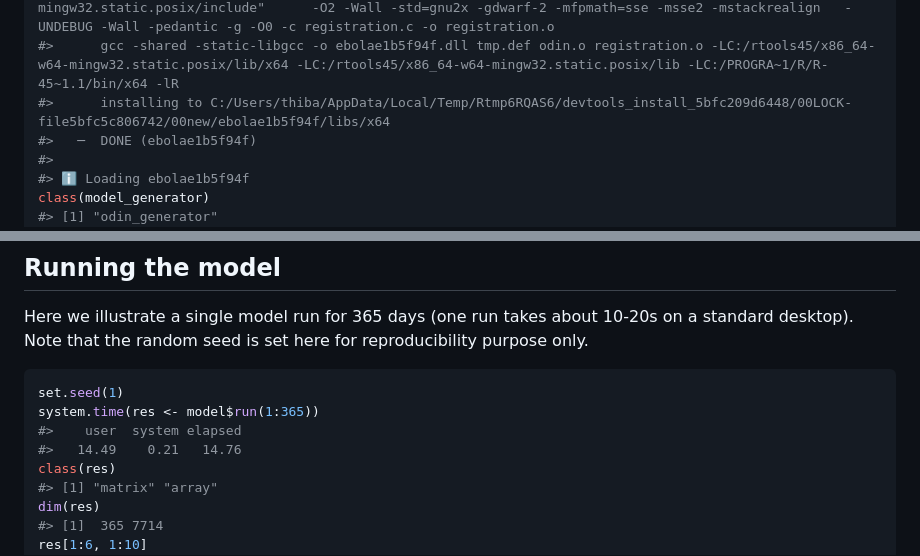
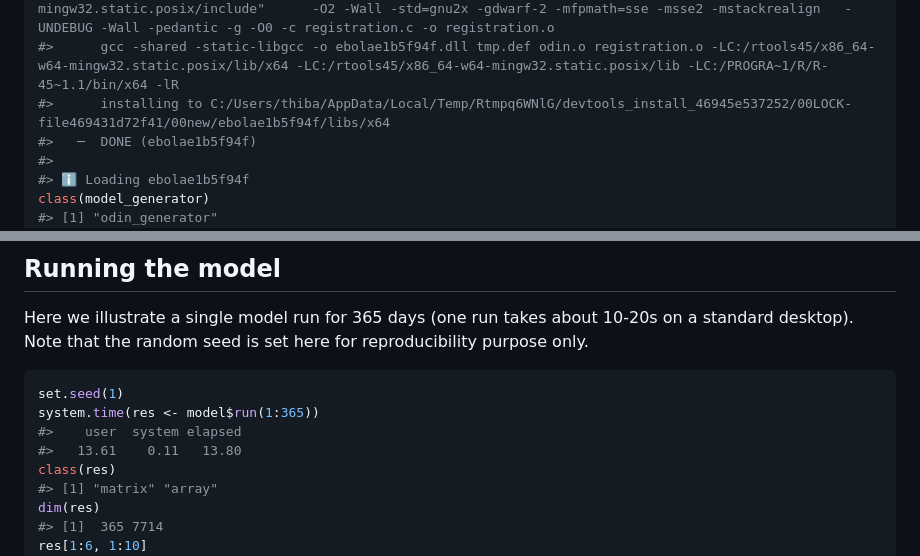
Before and after one commit to thibautjombart/ebola_model_odin, a Markdown page: README.md, 2 parts joined by grey strips. Rendered like a GitHub page.

```diff
--- a/README.md
+++ b/README.md
@@ -40,7 +40,7 @@ model_generator <- odin::odin(path_model)
 #>      gcc  -I"C:/PROGRA~1/R/R-45~1.1/include" -DNDEBUG     -I"C:/rtools45/x86_64-w64-mingw32.static.posix/include"      -O2 -Wall -std=gnu2x -gdwarf-2 -mfpmath=sse -msse2 -mstackrealign   -UNDEBUG -Wall -pedantic -g -O0 -c odin.c -o odin.o
 #>      gcc  -I"C:/PROGRA~1/R/R-45~1.1/include" -DNDEBUG     -I"C:/rtools45/x86_64-w64-mingw32.static.posix/include"      -O2 -Wall -std=gnu2x -gdwarf-2 -mfpmath=sse -msse2 -mstackrealign   -UNDEBUG -Wall -pedantic -g -O0 -c registration.c -o registration.o
 #>      gcc -shared -static-libgcc -o ebolae1b5f94f.dll tmp.def odin.o registration.o -LC:/rtools45/x86_64-w64-mingw32.static.posix/lib/x64 -LC:/rtools45/x86_64-w64-mingw32.static.posix/lib -LC:/PROGRA~1/R/R-45~1.1/bin/x64 -lR
-#>      installing to C:/Users/thiba/AppData/Local/Temp/Rtmp6RQAS6/devtools_install_5bfc209d6448/00LOCK-file5bfc5c806742/00new/ebolae1b5f94f/libs/x64
+#>      installing to C:/Users/thiba/AppData/Local/Temp/Rtmpq6WNlG/devtools_install_46945e537252/00LOCK-file469431d72f41/00new/ebolae1b5f94f/libs/x64
 #>   ─  DONE (ebolae1b5f94f)
 #>
 #> ℹ Loading ebolae1b5f94f
@@ -246,7 +246,7 @@ reproducibility purpose only.
 set.seed(1)
 system.time(res <- model$run(1:365))
 #>    user  system elapsed
-#>   14.49    0.21   14.76
+#>   13.61    0.11   13.80
 class(res)
 #> [1] "matrix" "array"
 dim(res)
```
Also changed, not shown: other parts of README.md (+2 -2 lines), figures/unnamed-chunk-10-1.png, figures/unnamed-chunk-9-1.png.
